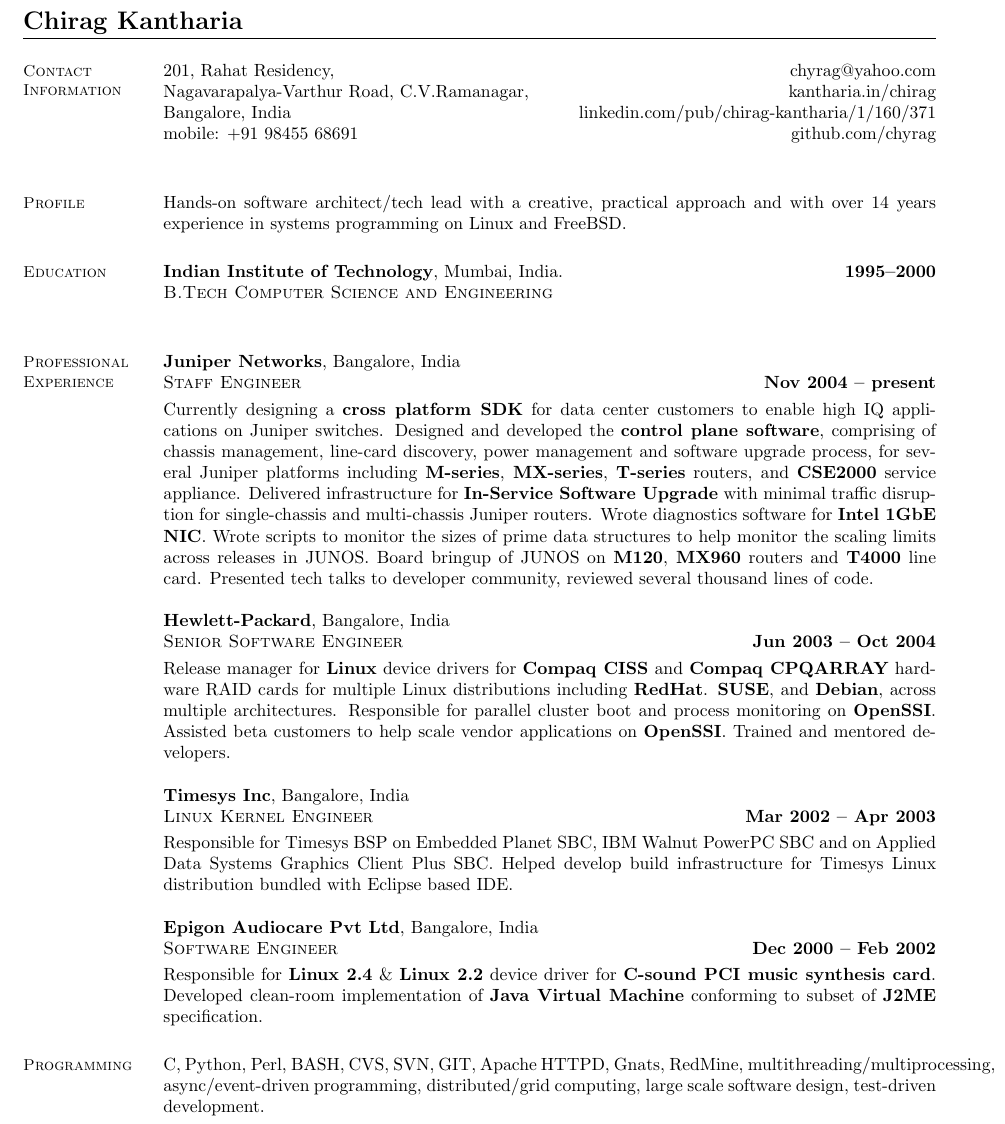
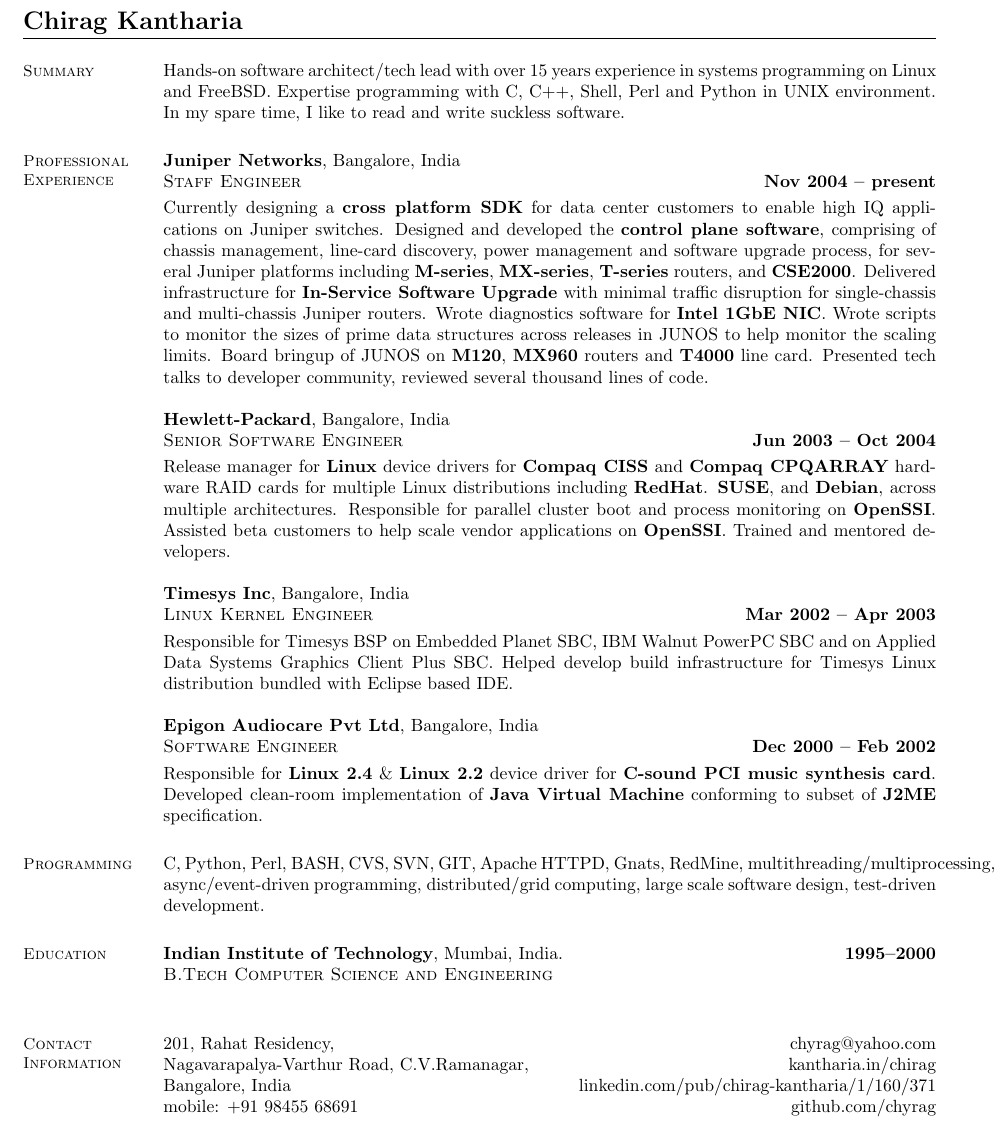
Before and after one commit to chyrag/resume, a LaTeX CV (chirag_kantharia_resume.tex): part of the page, cut so that both start at the same text. Compiled offline with pdfLaTeX.

Commit message:
Update resume.

```diff
--- a/chirag_kantharia_resume.tex
+++ b/chirag_kantharia_resume.tex
@@ -7,28 +7,14 @@
 \name{\Large Chirag Kantharia}
 \begin{resume}
 
-    %------------------------------------------------------------------
-    % Contact Information
-    \section{\mysidestyle Contact\\Information}
+    %__________________________________________________________________
+    % Summary
+    \section{\mysidestyle Summary}
 
-    201, Rahat Residency,  \hfill chyrag@yahoo.com \\
-    Nagavarapalya-Varthur Road, C.V.Ramanagar, \hfill kantharia.in/chirag \\
-    Bangalore, India  \hfill linkedin.com/pub/chirag-kantharia/1/160/371 \\
-    mobile: +91 98455 68691  \hfill github.com/chyrag \\
-
-    %__________________________________________________________________
-    % Profile
-    \section{\mysidestyle Profile}
-
-    Hands-on software architect/tech lead with a creative, practical
-    approach and with over 14 years experience in systems programming
-    on Linux and FreeBSD.
-
-    %__________________________________________________________________
-    % Education
-    \section{\mysidestyle Education}
-	\textbf{Indian Institute of Technology}, Mumbai, India. \hfill \textbf{1995--2000}\\
-	\textsc{B.Tech Computer Science and Engineering} \\
+    Hands-on software architect/tech lead with over 15 years experience
+    in systems programming on Linux and FreeBSD. Expertise programming
+    with C, C++, Shell, Perl and Python in UNIX environment. In my spare
+    time, I like to read and write suckless software.
 
     %__________________________________________________________________
     % Professional Experience
@@ -41,26 +27,26 @@
     Designed and developed the {\bf control plane software},
     comprising of chassis management, line-card discovery, power
     management and software upgrade process, for several Juniper
-    platforms including {\bf M-series}, {\bf MX-series},
-    {\bf T-series} routers, and {\bf CSE2000} service appliance.
-    Delivered infrastructure for {\bf In-Service Software Upgrade}
-    with minimal traffic disruption for single-chassis and
-    multi-chassis Juniper routers. Wrote diagnostics software for
-    {\bf Intel 1GbE NIC}. Wrote scripts to monitor the sizes of prime
-    data structures to help monitor the scaling limits across releases
-    in JUNOS. Board bringup of JUNOS on {\bf M120}, {\bf MX960}
-    routers and {\bf T4000} line card. Presented tech talks to
-    developer community, reviewed several thousand lines of code.
+    platforms including {\bf M-series}, {\bf MX-series}, {\bf
+    T-series} routers, and {\bf CSE2000}. Delivered infrastructure for
+    {\bf In-Service Software Upgrade} with minimal traffic disruption
+    for single-chassis and multi-chassis Juniper routers. Wrote
+    diagnostics software for {\bf Intel 1GbE NIC}. Wrote scripts to
+    monitor the sizes of prime data structures across releases in
+    JUNOS to help monitor the scaling limits. Board bringup of JUNOS
+    on {\bf M120}, {\bf MX960} routers and {\bf T4000} line card.
+    Presented tech talks to developer community, reviewed several
+    thousand lines of code.
 
     \textbf{Hewlett-Packard}, Bangalore, India \\\vspace{1mm}%
     \textsc{Senior Software Engineer} \hfill \textbf{Jun 2003 -- Oct 2004}\\
-    Release manager for {\bf Linux} device drivers for
-    {\bf Compaq CISS} and {\bf Compaq CPQARRAY} hardware RAID cards
-    for multiple Linux distributions including {\bf RedHat}.
-    {\bf SUSE}, and {\bf Debian}, across multiple architectures.
-    Responsible for parallel cluster boot and process monitoring on
-    {\bf OpenSSI}. Assisted beta customers to help scale vendor
-    applications on {\bf OpenSSI}. Trained and mentored developers.
+    Release manager for {\bf Linux} device drivers for {\bf Compaq
+    CISS} and {\bf Compaq CPQARRAY} hardware RAID cards for multiple
+    Linux distributions including {\bf RedHat}. {\bf SUSE}, and {\bf
+    Debian}, across multiple architectures. Responsible for parallel
+    cluster boot and process monitoring on {\bf OpenSSI}. Assisted
+    beta customers to help scale vendor applications on {\bf OpenSSI}.
+    Trained and mentored developers.
 
     \textbf{Timesys Inc}, Bangalore, India \\\vspace{1mm}%
     \textsc{Linux Kernel Engineer} \hfill \textbf{Mar 2002 -- Apr 2003}\\
@@ -91,6 +77,21 @@
     %\section{\mysidestyle Personal}
     %{\sl US/UK dual citizen, able to work without restrictions in the US and European Union}
 
+    %__________________________________________________________________
+    % Education
+    \section{\mysidestyle Education}
+	\textbf{Indian Institute of Technology}, Mumbai, India. \hfill \textbf{1995--2000}\\
+	\textsc{B.Tech Computer Science and Engineering} \\
+
+    %------------------------------------------------------------------
+    % Contact Information
+    \section{\mysidestyle Contact\\Information}
+
+    201, Rahat Residency,  \hfill chyrag@yahoo.com \\
+    Nagavarapalya-Varthur Road, C.V.Ramanagar, \hfill kantharia.in/chirag \\
+    Bangalore, India  \hfill linkedin.com/pub/chirag-kantharia/1/160/371 \\
+    mobile: +91 98455 68691  \hfill github.com/chyrag \\
+
 %______________________________________________________________________
 \end{resume}
 \end{document}
```
